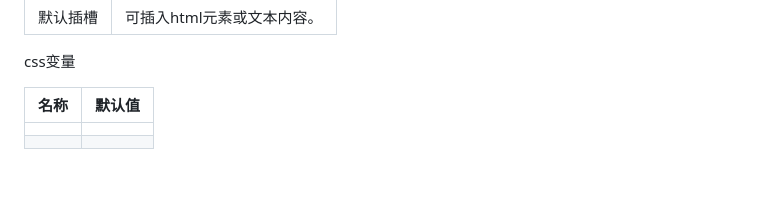
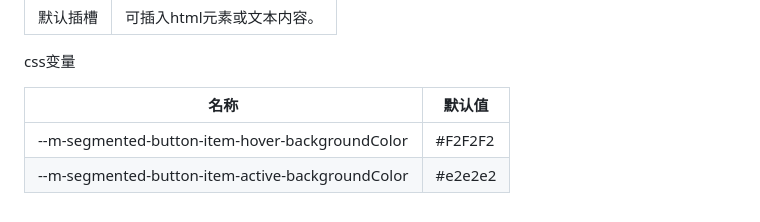
Before and after one commit to Micropue/monphind-ui, a Markdown page: docs/segmented-button.md, the part around the change. Rendered like a GitHub page; blank space fills up the shorter version.

Commit message:
分组按钮文档添加

```diff
--- a/docs/segmented-button.md
+++ b/docs/segmented-button.md
@@ -121,7 +121,7 @@ css变量
 
 css变量
 
-| 名称 | 默认值 |
-| ---- | ------ |
-|      |        |
-|      |        |
+| 名称                                             | 默认值   |
+| ------------------------------------------------ | -------- |
+| --m-segmented-button-item-hover-backgroundColor  | \#F2F2F2 |
+| --m-segmented-button-item-active-backgroundColor | \#e2e2e2 |
```
